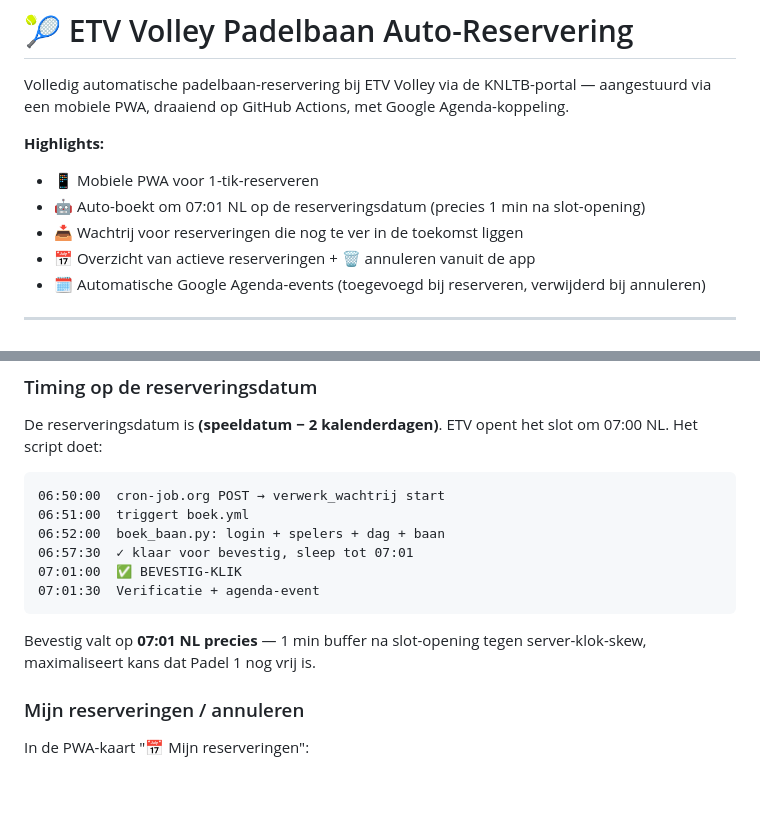
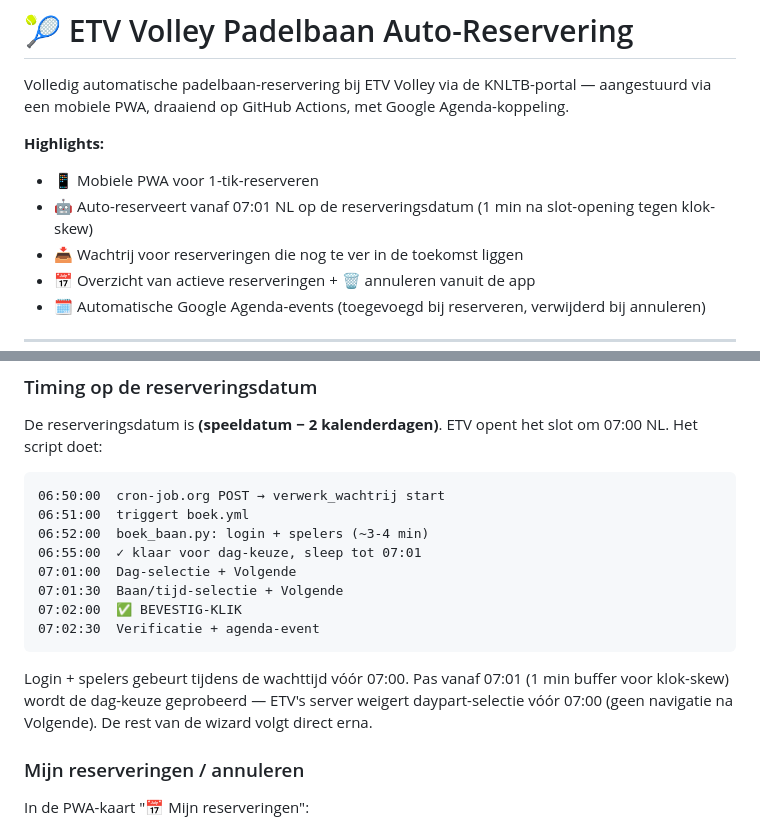
Before and after one commit to joris-vandenBroek/knltb-autoboek, a Markdown page: README.md, 2 parts joined by grey strips. Rendered like a GitHub page; blank space fills up the shorter version.

````diff
--- a/README.md
+++ b/README.md
@@ -4,7 +4,7 @@ Volledig automatische padelbaan-reservering bij ETV Volley via de KNLTB-portal
 
 **Highlights:**
 - 📱 Mobiele PWA voor 1-tik-reserveren
-- 🤖 Auto-boekt om 07:01 NL op de reserveringsdatum (precies 1 min na slot-opening)
+- 🤖 Auto-reserveert vanaf 07:01 NL op de reserveringsdatum (1 min na slot-opening tegen klok-skew)
 - 📥 Wachtrij voor reserveringen die nog te ver in de toekomst liggen
 - 📅 Overzicht van actieve reserveringen + 🗑️ annuleren vanuit de app
 - 🗓️ Automatische Google Agenda-events (toegevoegd bij reserveren, verwijderd bij annuleren)
@@ -122,13 +122,15 @@ De reserveringsdatum is **(speeldatum − 2 kalenderdagen)**. ETV opent het slot
 ```
 06:50:00  cron-job.org POST → verwerk_wachtrij start
 06:51:00  triggert boek.yml
-06:52:00  boek_baan.py: login + spelers + dag + baan
-06:57:30  ✓ klaar voor bevestig, sleep tot 07:01
-07:01:00  ✅ BEVESTIG-KLIK
-07:01:30  Verificatie + agenda-event
+06:52:00  boek_baan.py: login + spelers (~3-4 min)
+06:55:00  ✓ klaar voor dag-keuze, sleep tot 07:01
+07:01:00  Dag-selectie + Volgende
+07:01:30  Baan/tijd-selectie + Volgende
+07:02:00  ✅ BEVESTIG-KLIK
+07:02:30  Verificatie + agenda-event
 ```
 
-Bevestig valt op **07:01 NL precies** — 1 min buffer na slot-opening tegen server-klok-skew, maximaliseert kans dat Padel 1 nog vrij is.
+Login + spelers gebeurt tijdens de wachttijd vóór 07:00. Pas vanaf 07:01 (1 min buffer voor klok-skew) wordt de dag-keuze geprobeerd — ETV's server weigert daypart-selectie vóór 07:00 (geen navigatie na Volgende). De rest van de wizard volgt direct erna.
 
 ### Mijn reserveringen / annuleren
 
````
Also changed, not shown: knltb-autoboek.md (+68 -16 lines).
